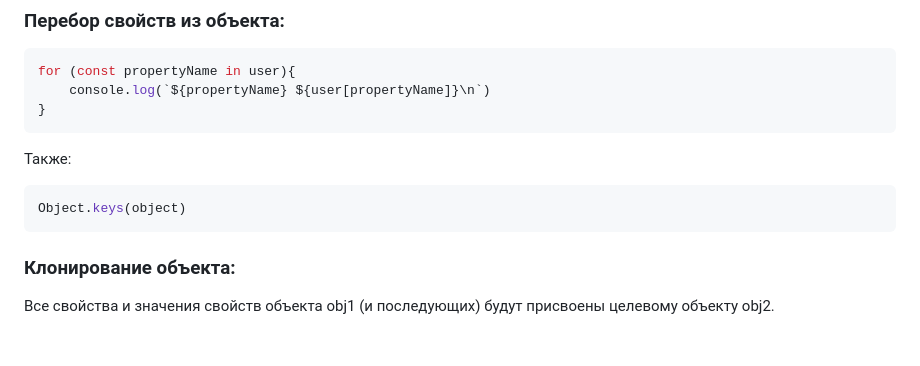
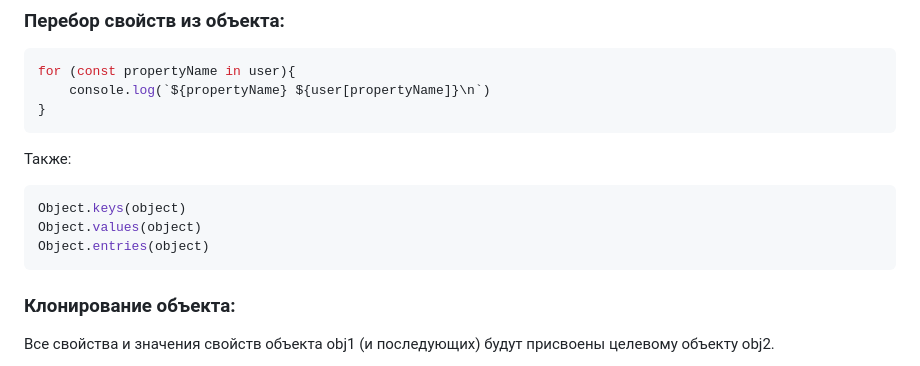
Before and after one commit to WriteWrote/studyJS, a Markdown page: theory/objects.md, the part around the change. Drawn GitHub-style; blank space fills up the shorter version.

````diff
--- a/theory/objects.md
+++ b/theory/objects.md
@@ -38,6 +38,8 @@ for (const propertyName in user){
 Также:
 ```js
 Object.keys(object)
+Object.values(object)
+Object.entries(object)
 ```
 
 ### Клонирование объекта:
````
Also changed, not shown: theory/collections.md (added, +131 -0 lines), theory/types_extended.md (+1 -3 lines).
